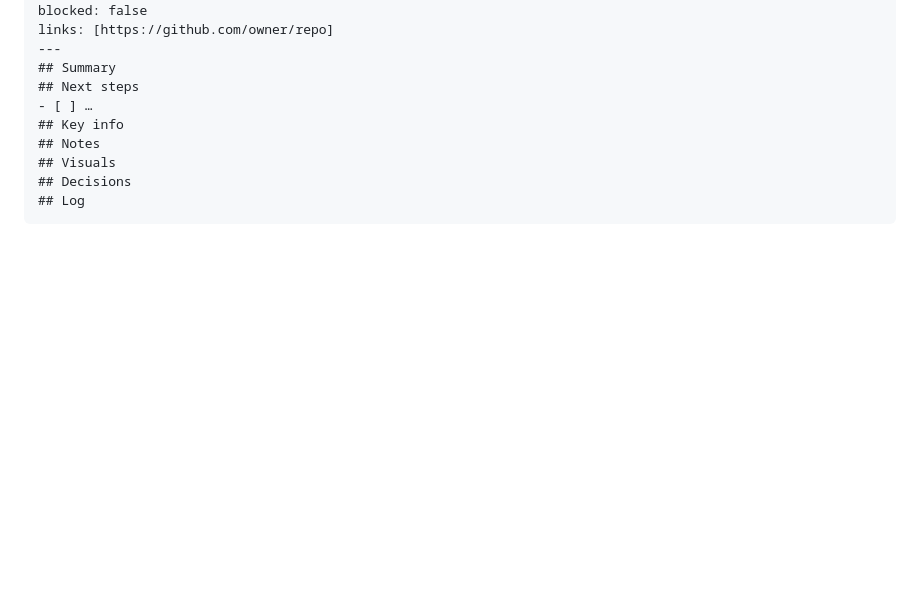
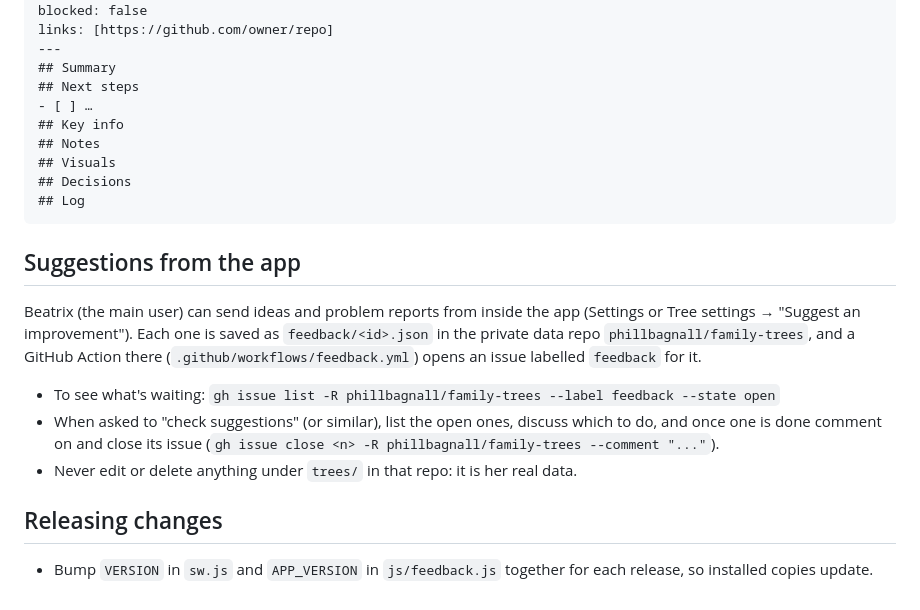
Before and after one commit to phillbagnall/Family-Tree-Creator, a Markdown page: CLAUDE.md, the part around the change. Drawn GitHub-style; blank space fills up the shorter version.

````diff
--- a/CLAUDE.md
+++ b/CLAUDE.md
@@ -58,3 +58,18 @@ links: [https://github.com/owner/repo]
 ## Decisions
 ## Log
 ```
+
+## Suggestions from the app
+
+Beatrix (the main user) can send ideas and problem reports from inside the app (Settings or Tree settings → "Suggest an improvement").
+Each one is saved as `feedback/<id>.json` in the private data repo `phillbagnall/family-trees`, and a GitHub Action there
+(`.github/workflows/feedback.yml`) opens an issue labelled `feedback` for it.
+
+- To see what's waiting: `gh issue list -R phillbagnall/family-trees --label feedback --state open`
+- When asked to "check suggestions" (or similar), list the open ones, discuss which to do, and once one is done comment on and
+  close its issue (`gh issue close <n> -R phillbagnall/family-trees --comment "..."`).
+- Never edit or delete anything under `trees/` in that repo: it is her real data.
+
+## Releasing changes
+
+- Bump `VERSION` in `sw.js` and `APP_VERSION` in `js/feedback.js` together for each release, so installed copies update.
````
Also changed, not shown: PROJECT_STATUS.md (+8 -1 lines), docs/visuals/2026-11-24-gender.jpg (added), 7 other files.
